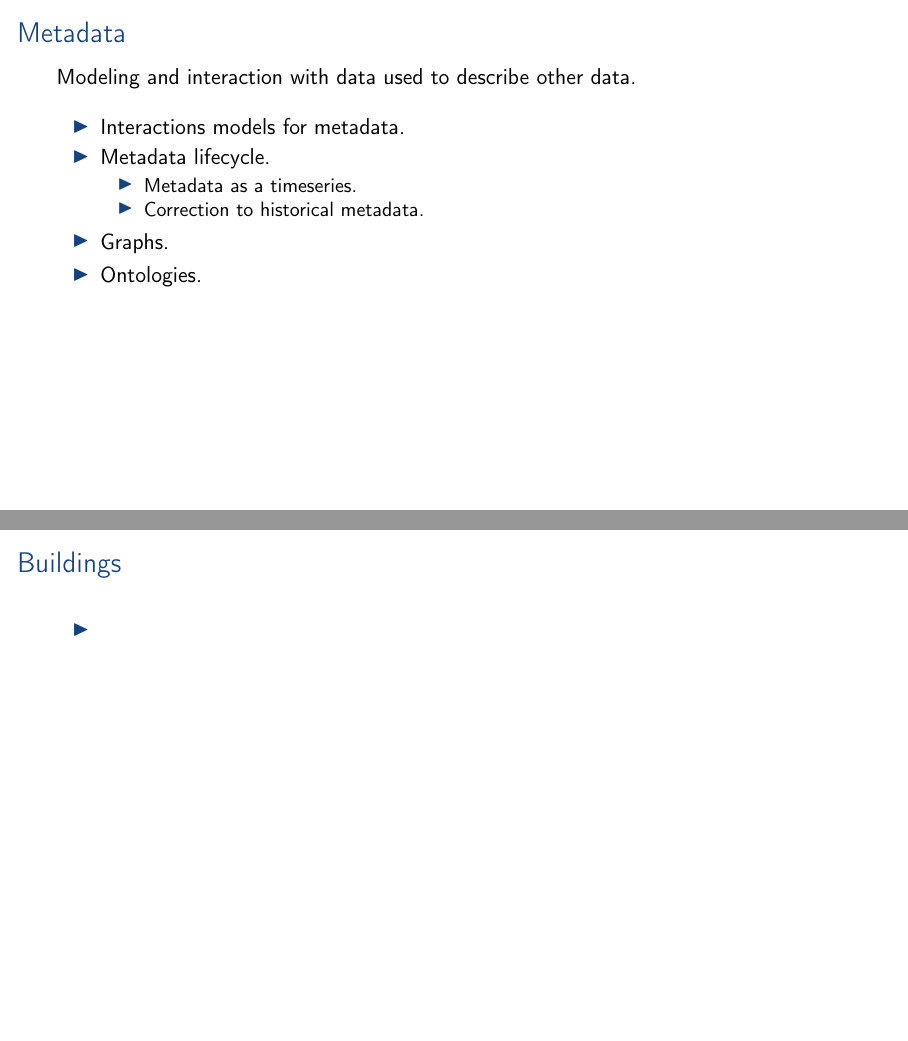
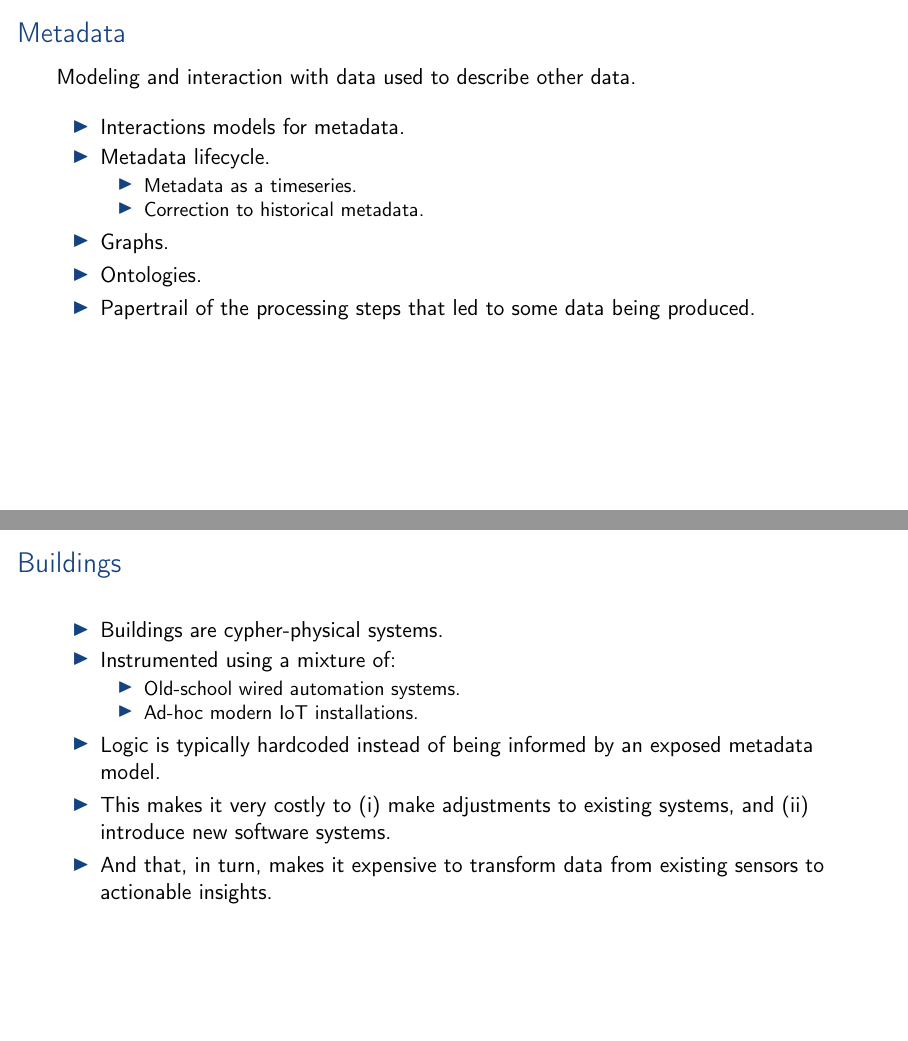
Before and after one commit to aslakjohansen/student-projects, LaTeX slides (doc/msc_presentation.tex, which reads doc/msc_contents.tex): pages 7 and 11 of 17, joined at a grey line. Compiled offline with pdfLaTeX.

Commit message:
Added a text describing the building domain

```diff
--- a/doc/msc_contents.tex
+++ b/doc/msc_contents.tex
@@ -87,6 +87,7 @@
           \end{itemize}
         \item Graphs.
         \item Ontologies.
+        \item Papertrail of the processing steps that led to some data being produced.
     \end{itemize}
 \end{frame}
 
@@ -128,7 +130,15 @@
     \frametitle{Buildings}
     \vspace{3mm}
     \begin{itemize}
-        \item
+        \item Buildings are cypher-physical systems.
+        \item Instrumented using a mixture of:
+          \begin{itemize}
+            \item Old-school wired automation systems.
+            \item Ad-hoc modern IoT installations.
+          \end{itemize}
+        \item Logic is typically hardcoded instead of being informed by an exposed metadata model.
+        \item This makes it very costly to (i) make adjustments to existing systems, and (ii) introduce new software systems.
+        \item And that, in turn, makes it expensive to transform data from existing sensors to actionable insights.
     \end{itemize}
 \end{frame}
 
```
Also changed, not shown: doc/msc_contents.tex (3 more changed lines).
